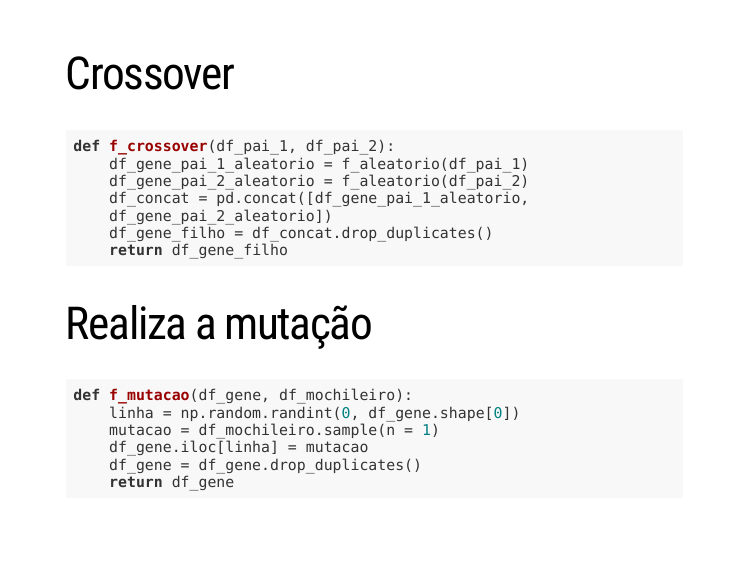
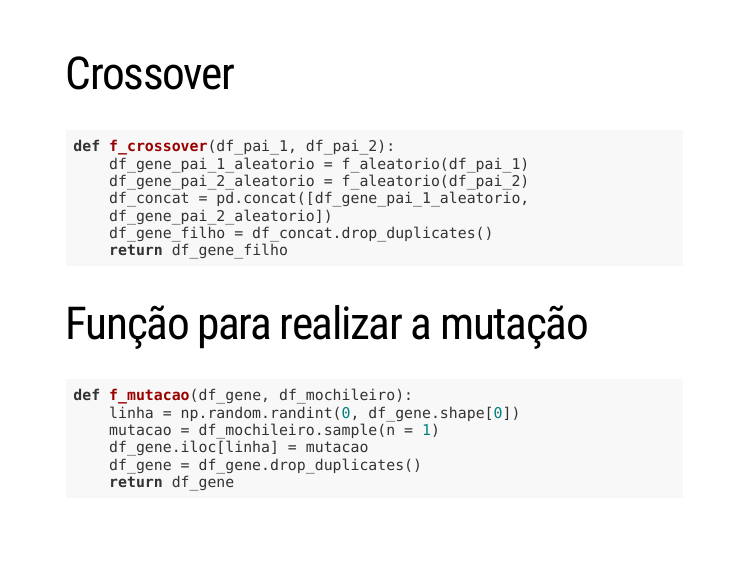
Before and after one commit to beatriz-ls/problema_mochila, an R Markdown document (slide.Rmd): page 7 of 9. Rendered offline with R 4.5, knitr and Pandoc, with nearby package versions; the slides are laid out offline by our stand-in for remark.js, each with all of its steps uncovered, in fonts that may differ from those the slides ask for, and without slide numbers, shadows or browser add-ons; some code elsewhere in the file could not run offline.

Commit message:
Update slide.Rmd

````diff
--- a/slide.Rmd
+++ b/slide.Rmd
@@ -111,7 +111,7 @@ def f_crossover(df_pai_1, df_pai_2):
     return df_gene_filho
 ```
 
-# Realiza a mutação
+# Função para realizar a mutação
 
 ```{python, engine='python'}
 def f_mutacao(df_gene, df_mochileiro):
````
